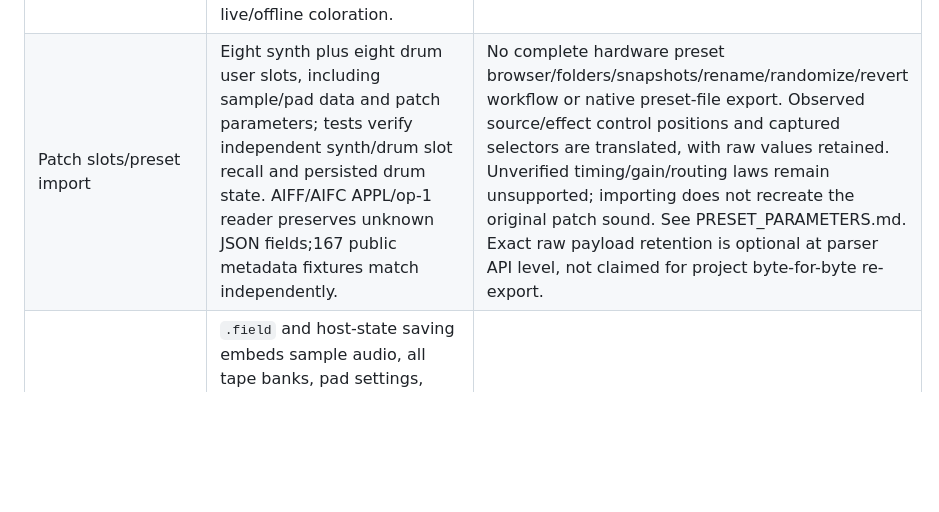
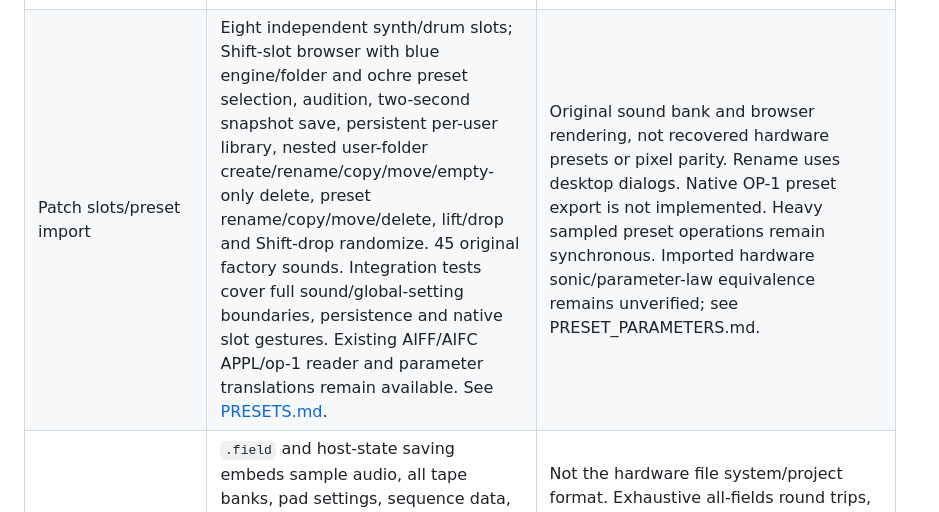
Before and after one commit to stevenmcsorley/field-studio, a Markdown page: docs/PARITY.md, the part around the change. Rendered like a GitHub page; blank space fills up the shorter version.

```diff
--- a/docs/PARITY.md
+++ b/docs/PARITY.md
@@ -25,7 +25,7 @@ In this ledger, *implemented* means code provides a concrete function; *validate
 | Mixer/master | Per-track level/pan/mute/solo, three-band master EQ, independent master insert, drive/compressor and main metering. Core tests cover mute/solo; integration tests check main/stem routing. | Hardware gain/pan laws, EQ frequencies/curves, separate stereo output gains/link and drive/release behaviour are not replicated exactly. Full EQ/dynamics measurement tests remain open. |
 | Stem outputs | Main stereo plus four optional stereo tape outputs. Tests exercise enabled/disabled VST3 arrangements, finite fully-written buffers and empty-stem isolation; plugin/core tests route populated tracks and compare sums/mute/stop. | Stems carry track level/pan/mute/solo before global tape coloration, master gain/EQ/FX/dynamics; do not assume they equal the mastered stereo mix. Compatibility with real multi-output DAWs remains untested. |
 | Mixdown/export | Offline24-bit stereo WAV of current tape, including this implementation's tape coloration and master processing. Integration test successfully writes a WAV; core tests cover length/mute/solo and live/offline coloration. | Live A/B album recording now captures the processed main mix, supports rate-correct playback/export and persists both sides. Tests compare captured output, duration and project reload across host rates. Exact hardware recording formats, mixdown browser and export compatibility are not reproduced. |
-| Patch slots/preset import | Eight synth plus eight drum user slots, including sample/pad data and patch parameters; tests verify independent synth/drum slot recall and persisted drum state. AIFF/AIFC APPL/op-1 reader preserves unknown JSON fields;167 public metadata fixtures match independently. | No complete hardware preset browser/folders/snapshots/rename/randomize/revert workflow or native preset-file export. Observed source/effect control positions and captured selectors are translated, with raw values retained. Unverified timing/gain/routing laws remain unsupported; importing does not recreate the original patch sound. See PRESET_PARAMETERS.md. Exact raw payload retention is optional at parser API level, not claimed for project byte-for-byte re-export. |
+| Patch slots/preset import | Eight independent synth/drum slots; Shift-slot browser with blue engine/folder and ochre preset selection, audition, two-second snapshot save, persistent per-user library, nested user-folder create/rename/copy/move/empty-only delete, preset rename/copy/move/delete, lift/drop and Shift-drop randomize. 45 original factory sounds. Integration tests cover full sound/global-setting boundaries, persistence and native slot gestures. Existing AIFF/AIFC APPL/op-1 reader and parameter translations remain available. See [PRESETS.md](PRESETS.md). | Original sound bank and browser rendering, not recovered hardware presets or pixel parity. Rename uses desktop dialogs. Native OP-1 preset export is not implemented. Heavy sampled preset operations remain synchronous. Imported hardware sonic/parameter-law equivalence remains unverified; see PRESET_PARAMETERS.md. |
 | Project/host state | `.field` and host-state saving embeds sample audio, all tape banks, pad settings, sequence data, patch slots, memories and parameters. Tests verify round-trip sample/tape data, inactive bank, selected tape, splice/pan/step/pad values, malformed-load preservation and host-state audio restoration. | Not the hardware file system/project format. Exhaustive all-fields round trips, maximum-size sessions, interrupted saves, concurrent instances and long-term migration remain untested. Undo and effect-tail history are not a persisted session guarantee. |
 | MIDI/host timing | Channel/message filters, per-channel sustain, input/output clock, timed thru/remapping, controller output, sequencer note output, documented CC destinations and sequencer-only SPP. Optional DAW follow; deferred program/patch actions. Six local suites pass. | Exact hardware CC/control laws, relative encoding, sync policies and per-device behaviour remain unverified. SysEx/MPE/NRPN, audio-pulse sync and USB/BLE identity are not implemented. Commercial DAWs/physical controllers still need validation. See MIDI.md. |
 | UI/help | Original hardware-inspired shell,24-key F–E layout, colour-linked encoders, T1–T4 pages, five mode views, keyboard shortcuts, quick guide and COM menu. Native editor construction/snapshot/typing-key tests have been added. | Editor construction, typing-key release, all engine rendering and refreshed screenshots pass after fixing the constructor-order and Unicode defects. Sketch/Tombola/Finger views use their actual data; inactive grids/controls are disabled. Exact physical proportions, all screen art/animations, hold/Shift mappings and visual regression matrix are not verified. |
```
Also changed, not shown: README.md (+1 -1 lines), docs/PRESETS.md (added, +58 -0 lines), docs/VALIDATION.md (+6 -0 lines), docs/screenshots/preset-browser.png (added), docs/screenshots/preset-snapshot-saved.png (added), docs/screenshots/preset-snapshots.png (added), 10 other files.
